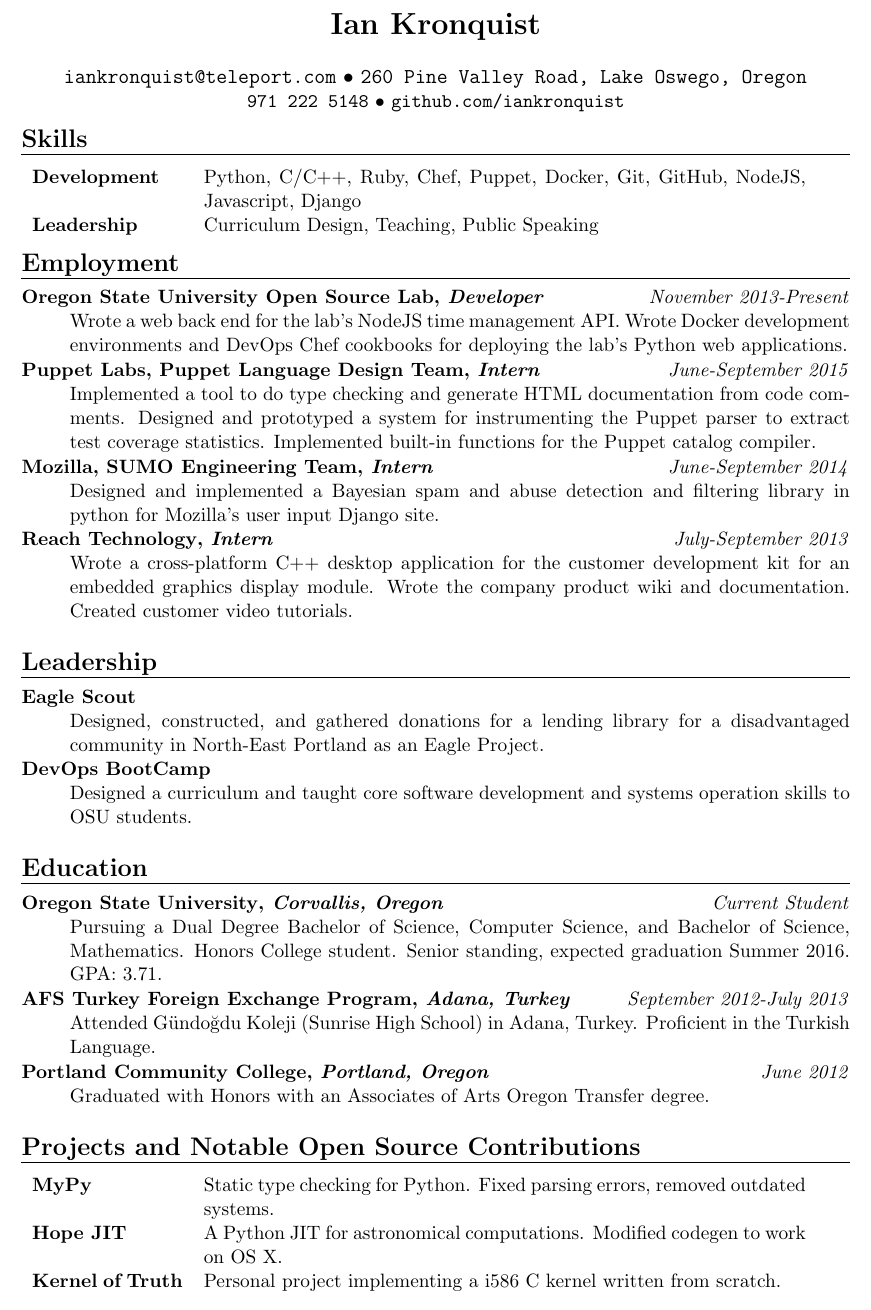
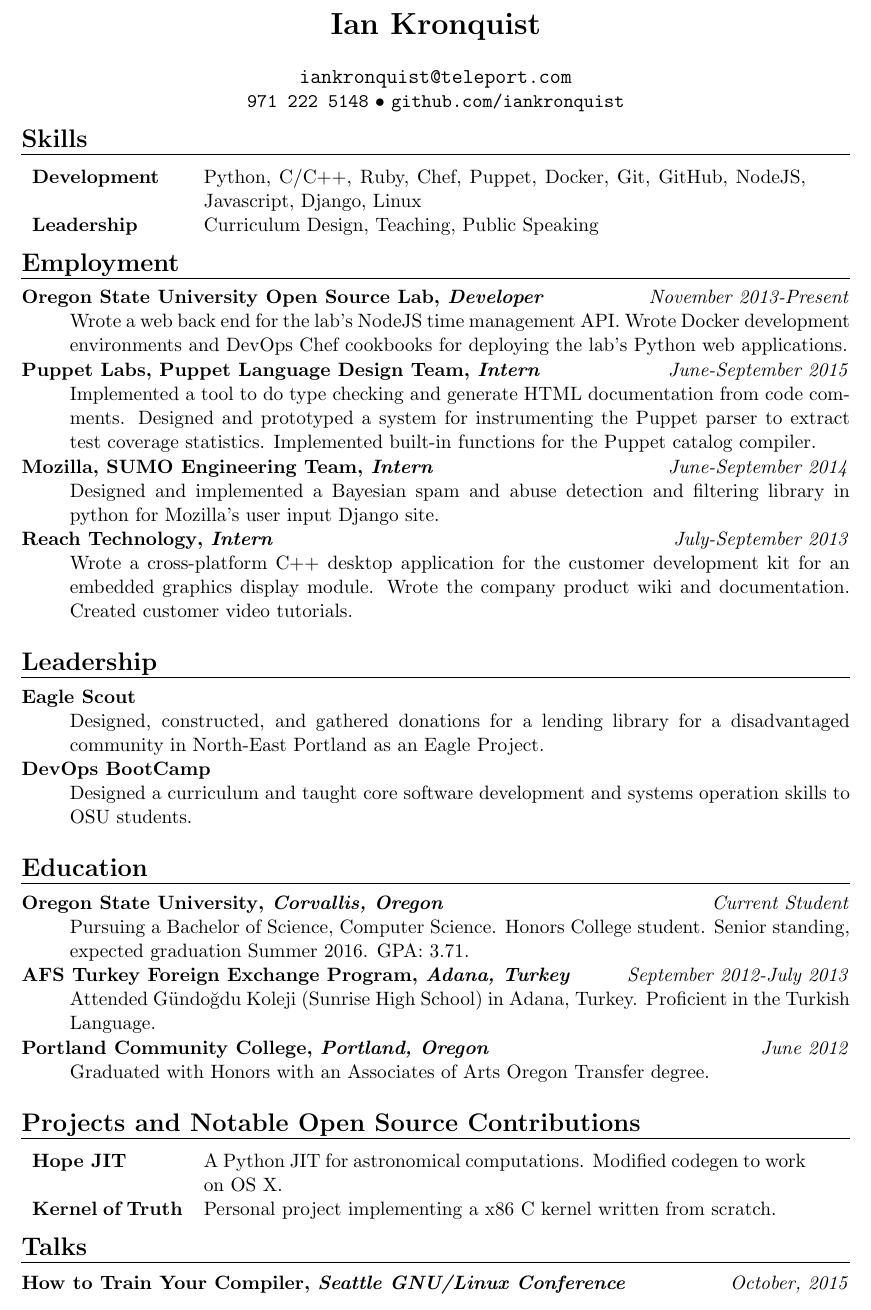
Before and after one commit to iankronquist/Resume, a LaTeX CV (resume.tex): part of the page, cut so that both start at the same text. Compiled offline with pdfLaTeX.

Commit message:
Add SeaGL Talk. Change Contact information.

```diff
--- a/resume.tex
+++ b/resume.tex
@@ -56,13 +56,11 @@
     \centerline{
         \large
         \texttt{#1}
-        $\bullet$
-        \texttt{#2}
     }
 	\centerline{
-        \texttt{#3}
+        \texttt{#2}
         $\bullet$
-		\texttt{#4}
+		\texttt{#3}
 	}
 
 }
@@ -82,14 +80,14 @@
 \vspace{3ex}
 
 \contact{iankronquist@teleport.com}
-        {260 Pine Valley Road, Lake Oswego, Oregon}
+        %{260 Pine Valley Road, Lake Oswego, Oregon}
 		{971 222 5148}
-		{github.com/iankronquist}
+		{github.com/iankronquist}\\
 
 \heading{Skills}
-\begin{tabular}{ p{3cm} p{12cm}}
+\begin{tabular}{p{3cm} p{12cm}}
 \textbf{Development} & Python, C/C++, Ruby, Chef, Puppet, Docker, Git, GitHub,
-NodeJS, Javascript, Django \\
+NodeJS, Javascript, Django, Linux \\
 \textbf{Leadership} & Curriculum Design, Teaching, Public Speaking \\
 \end{tabular}
 
@@ -149,8 +147,7 @@
 	\experience{Oregon State University}
 	           {Corvallis, Oregon}
 			   {Current Student}
-		Pursuing a Dual Degree Bachelor of Science, Computer Science,
-		and Bachelor of Science, Mathematics.
+		Pursuing a Bachelor of Science, Computer Science.
 		Honors College student. Senior standing, expected graduation Summer
 		2016. GPA: 3.71.
 
@@ -169,12 +166,16 @@
 
 \heading{Projects and Notable Open Source Contributions}
 \begin{tabular}{ p{3cm} p{12cm}}
-\textbf{MyPy} & Static type checking for Python. Fixed parsing errors,
-	removed outdated systems. \\
 \textbf{Hope JIT} & A Python JIT for astronomical computations. Modified codegen
 to work on OS X. \\
-\textbf{Kernel of Truth} & Personal project implementing a i586 C kernel written
+\textbf{Kernel of Truth} & Personal project implementing a x86 C kernel written
 	from scratch. \\
 \end{tabular}
 
+\heading{Talks}
+\begin{description}
+\squish
+	\experience{How to Train Your Compiler}{Seattle GNU/Linux Conference}{October, 2015}
+\end{description}
+
 \end{document}
```
